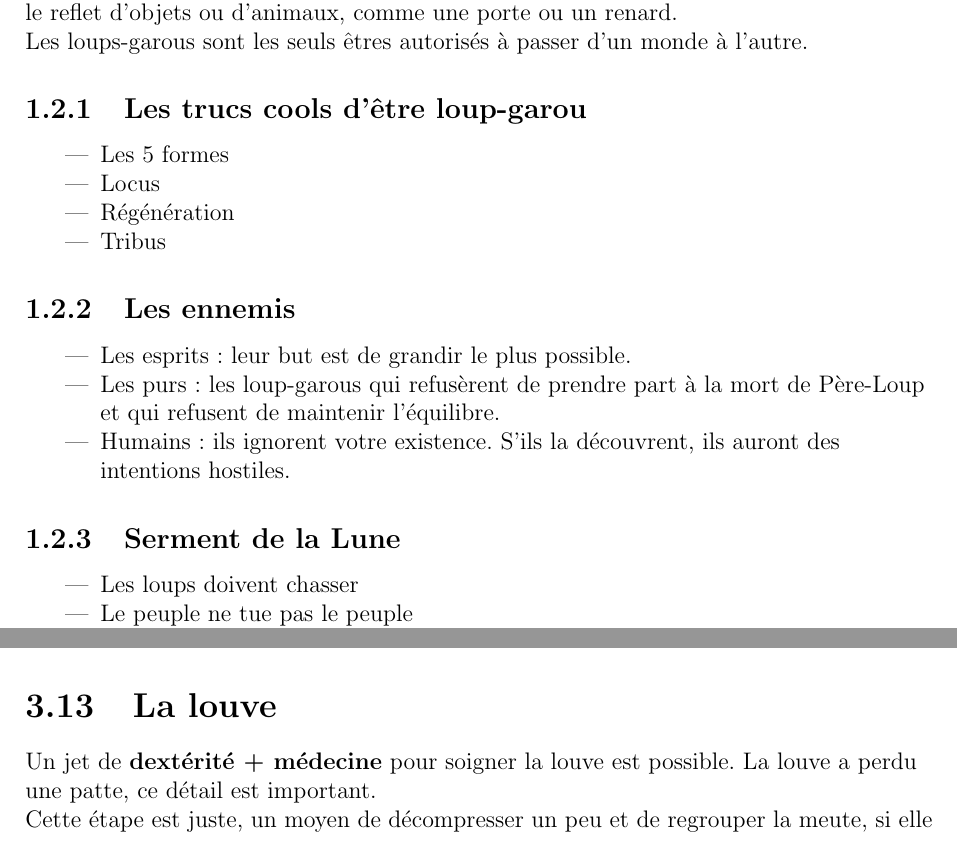
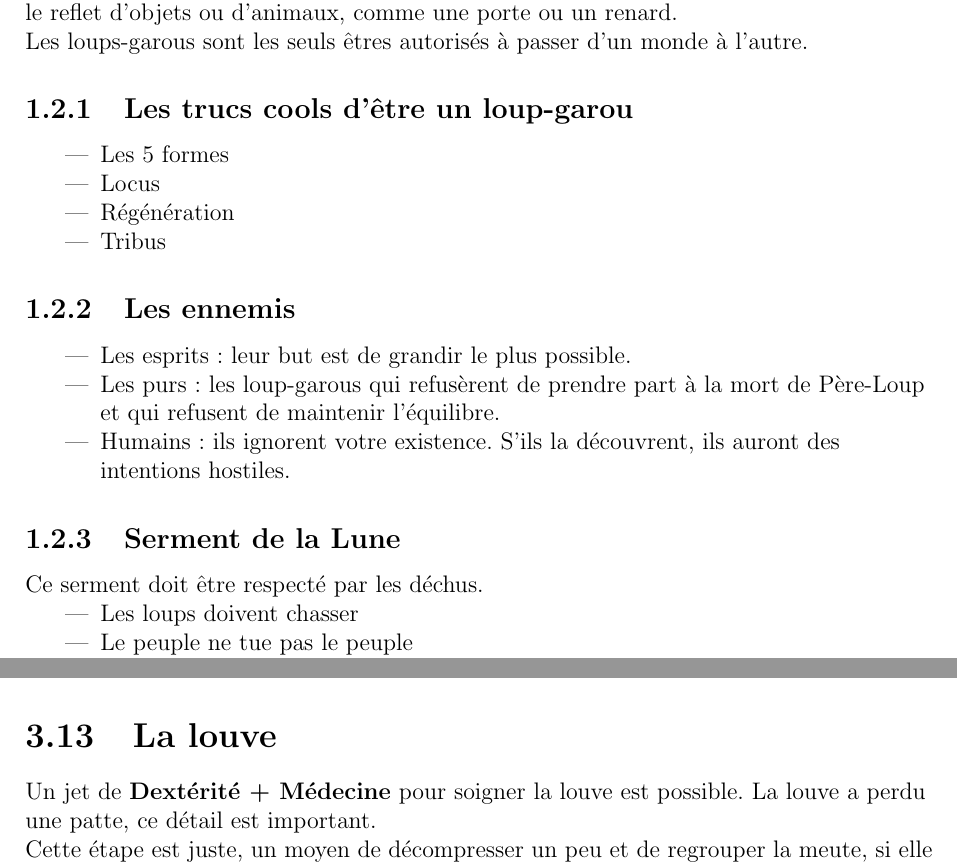
Before and after one commit to obiwankennedy/Roaming-in-the-wood, a LaTeX book (canada.tex): two parts of pages 8 and 29 of 41, joined at a grey line, cut so that both start at the same text. Compiled offline with pdfLaTeX.

Commit message:
Update canada.tex
La louve

```diff
--- a/canada.tex
+++ b/canada.tex
@@ -134,7 +134,7 @@ obiwankennedy obiwankennedy renaud@rolisteam.org
        Les loups-garous sont mi-humains mi-esprits loups. Il y a très longtemps, à une époque que certains nomment la Pangée, Père Loup faisait régner l'ordre et l’équilibre entre le monde physique et le monde des esprits.\\ Conquise par son courage, Mère Lune tomba amoureuse de lui et prit forme humaine pour le séduire. Elle donna naissance à neuf enfants (les Premiers-Nés). De leur mère ils reçurent la faculté de changer de forme et de leur père la force et l'instinct de chasseur.\\
        Le passage des siècles vit la naissance de plusieurs générations de loups-garous, dans lesquelles le pouvoir de Père-Loup se dilua. Une partie de sa meute réalisa qu'il était trop faible pour les guider et lui proposa son aide, mais il la refusa. Alors ses enfants assassinèrent Père-Loup car il refusait de partager son fardeau avec le fruit de sa chair. Lorsqu’il reçut le coup mortel, son cri fut si puissant qu’il déchira le monde. Depuis lors, Hisile, le monde des esprits, s’est éloigné du monde physique.\\ Les esprits en veulent aux loups-garous (urathas) car ils ont anéanti leur paradis et sont parvenus à tuer Père-Loup alors qu’eux n’y étaient jamais arrivés. Mère-lune maudit ses propres enfants pour les punir de leur crime et les rendit vulnérables à l'argent, le métal le plus précieux à ses yeux.\\ Au fil des siècles, elle allégea la malédiction de ceux de ses enfants qui reprirent la tâche de son bien-aimé. Ces loups-garous là sont les gardiens de l’équilibre entre le monde des esprits et le monde physique.  \\
 Une nuit éternelle règne sur le monde des esprits. À l’exception des humains, dont les émotions l’alimentent, chaque élément du monde physique y trouve son reflet. Les esprits peuvent être des concepts comme la violence, la jalousie ou l'appétit, ou bien être le reflet d’objets ou d’animaux, comme une porte ou un renard.\\ Les loups-garous sont les seuls êtres autorisés à passer d’un monde à l’autre.
-\subsection{Les trucs cools d'être loup-garou}
+\subsection{Les trucs cools d'être un loup-garou}
 \begin{itemize}
 \item Les 5 formes
 \item Locus
@@ -151,6 +151,7 @@ Une nuit éternelle règne sur le monde des esprits. À l’exception des humain
 
 
 \subsection{Serment de la Lune}
+Ce serment doit être respecté par les déchus.
 \begin{itemize}
 \item Les loups doivent chasser
 \item Le peuple ne tue pas le peuple
@@ -619,9 +620,13 @@ Musique : Foret
 
 \section{La louve}
 \label{louve}
-Un jet de \textbf{dextérité + médecine} pour soigner la louve est possible.
+Un jet de \textbf{Dextérité + Médecine} pour soigner la louve est possible.
 La louve a perdu une patte, ce détail est important. \\
-Cette étape est juste, un moyen de décompresser un peu et de regrouper la meute, si elle ne l'était pas. C'est très probablement la vétérinaire qui voudra soigner la louve. Une meute part rarement en chasse sans son alpha. Le temps de gérer la louve. C'est le lundi matin. Il faut gérer les conséquences de la tempête [chapitre: \ref{consequence} ]. \\
+Cette étape est juste, un moyen de décompresser un peu et de regrouper la meute, si elle ne l'était pas.
+C'est très probablement la vétérinaire qui voudra soigner la louve.
+Une meute part rarement en chasse sans son alpha.
+Le temps de gérer la louve. C'est le lundi matin.
+Il faut gérer les conséquences de la tempête [chapitre: \ref{consequence} ]. \\
 
 
 \section{Tempête: les conséquences}
```
